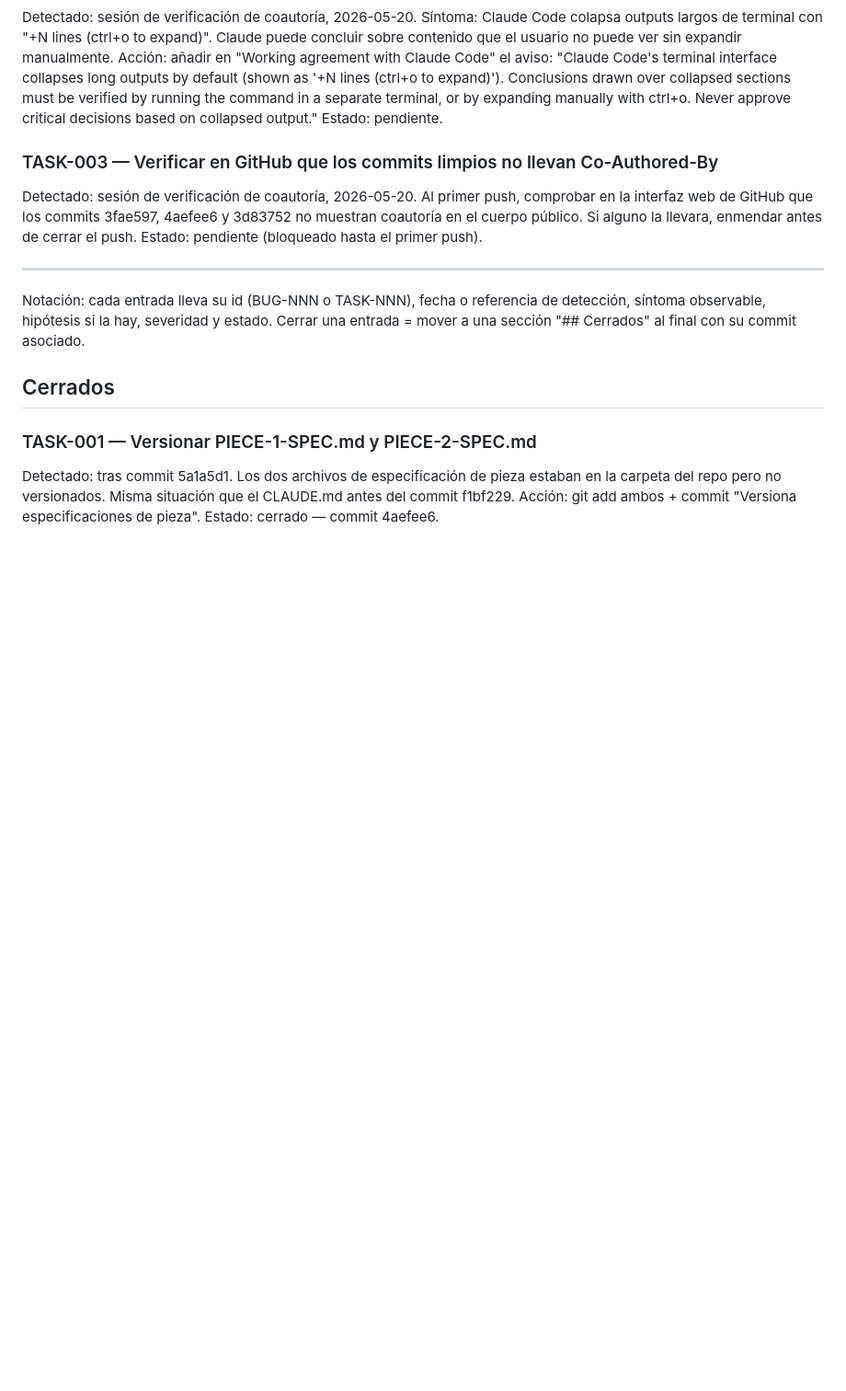
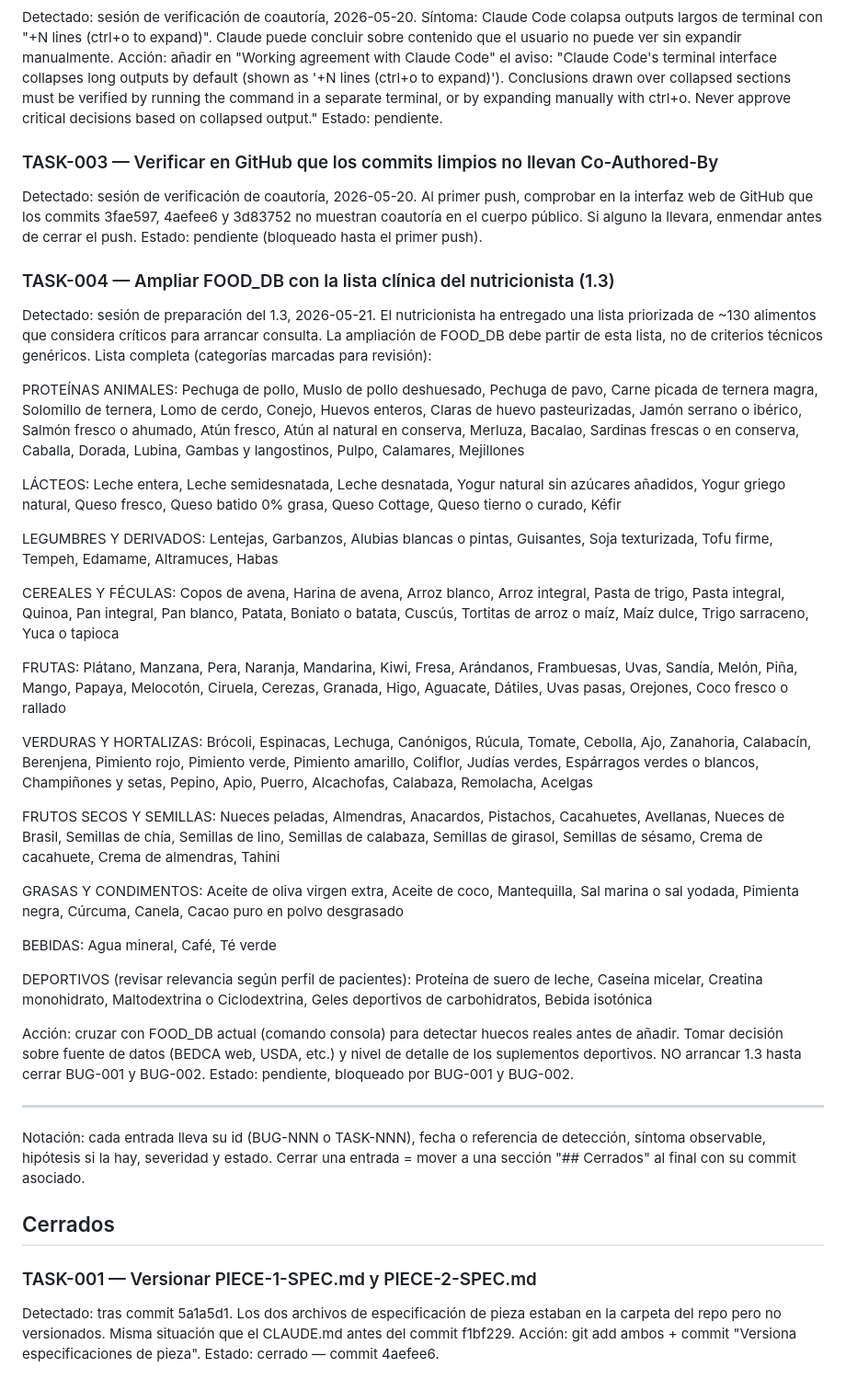
Before and after one commit to Alcu13/herramienta-nutricion, a Markdown page: BACKLOG.md, the part around the change. Shown at 92% size. GitHub-like rendering; blank space fills up the shorter version.

Commit message:
BACKLOG: añade TASK-004 con lista clínica de alimentos para 1.3

```diff
--- a/BACKLOG.md
+++ b/BACKLOG.md
@@ -54,6 +54,74 @@ Al primer push, comprobar en la interfaz web de GitHub que los commits
 Si alguno la llevara, enmendar antes de cerrar el push.
 Estado: pendiente (bloqueado hasta el primer push).
 
+### TASK-004 — Ampliar FOOD_DB con la lista clínica del nutricionista (1.3)
+Detectado: sesión de preparación del 1.3, 2026-05-21.
+El nutricionista ha entregado una lista priorizada de ~130 alimentos
+que considera críticos para arrancar consulta. La ampliación de
+FOOD_DB debe partir de esta lista, no de criterios técnicos genéricos.
+Lista completa (categorías marcadas para revisión):
+
+PROTEÍNAS ANIMALES:
+Pechuga de pollo, Muslo de pollo deshuesado, Pechuga de pavo,
+Carne picada de ternera magra, Solomillo de ternera, Lomo de cerdo,
+Conejo, Huevos enteros, Claras de huevo pasteurizadas, Jamón serrano
+o ibérico, Salmón fresco o ahumado, Atún fresco, Atún al natural en
+conserva, Merluza, Bacalao, Sardinas frescas o en conserva, Caballa,
+Dorada, Lubina, Gambas y langostinos, Pulpo, Calamares, Mejillones
+
+LÁCTEOS:
+Leche entera, Leche semidesnatada, Leche desnatada, Yogur natural
+sin azúcares añadidos, Yogur griego natural, Queso fresco, Queso
+batido 0% grasa, Queso Cottage, Queso tierno o curado, Kéfir
+
+LEGUMBRES Y DERIVADOS:
+Lentejas, Garbanzos, Alubias blancas o pintas, Guisantes, Soja
+texturizada, Tofu firme, Tempeh, Edamame, Altramuces, Habas
+
+CEREALES Y FÉCULAS:
+Copos de avena, Harina de avena, Arroz blanco, Arroz integral, Pasta
+de trigo, Pasta integral, Quinoa, Pan integral, Pan blanco, Patata,
+Boniato o batata, Cuscús, Tortitas de arroz o maíz, Maíz dulce,
+Trigo sarraceno, Yuca o tapioca
+
+FRUTAS:
+Plátano, Manzana, Pera, Naranja, Mandarina, Kiwi, Fresa, Arándanos,
+Frambuesas, Uvas, Sandía, Melón, Piña, Mango, Papaya, Melocotón,
+Ciruela, Cerezas, Granada, Higo, Aguacate, Dátiles, Uvas pasas,
+Orejones, Coco fresco o rallado
+
+VERDURAS Y HORTALIZAS:
+Brócoli, Espinacas, Lechuga, Canónigos, Rúcula, Tomate, Cebolla,
+Ajo, Zanahoria, Calabacín, Berenjena, Pimiento rojo, Pimiento verde,
+Pimiento amarillo, Coliflor, Judías verdes, Espárragos verdes o
+blancos, Champiñones y setas, Pepino, Apio, Puerro, Alcachofas,
+Calabaza, Remolacha, Acelgas
+
+FRUTOS SECOS Y SEMILLAS:
+Nueces peladas, Almendras, Anacardos, Pistachos, Cacahuetes,
+Avellanas, Nueces de Brasil, Semillas de chía, Semillas de lino,
+Semillas de calabaza, Semillas de girasol, Semillas de sésamo, Crema
+de cacahuete, Crema de almendras, Tahini
+
+GRASAS Y CONDIMENTOS:
+Aceite de oliva virgen extra, Aceite de coco, Mantequilla, Sal
+marina o sal yodada, Pimienta negra, Cúrcuma, Canela, Cacao puro en
+polvo desgrasado
+
+BEBIDAS:
+Agua mineral, Café, Té verde
+
+DEPORTIVOS (revisar relevancia según perfil de pacientes):
+Proteína de suero de leche, Caseína micelar, Creatina monohidrato,
+Maltodextrina o Ciclodextrina, Geles deportivos de carbohidratos,
+Bebida isotónica
+
+Acción: cruzar con FOOD_DB actual (comando consola) para detectar
+huecos reales antes de añadir. Tomar decisión sobre fuente de datos
+(BEDCA web, USDA, etc.) y nivel de detalle de los suplementos
+deportivos. NO arrancar 1.3 hasta cerrar BUG-001 y BUG-002.
+Estado: pendiente, bloqueado por BUG-001 y BUG-002.
+
 ---
 Notación: cada entrada lleva su id (BUG-NNN o TASK-NNN), fecha o
 referencia de detección, síntoma observable, hipótesis si la hay,
```
